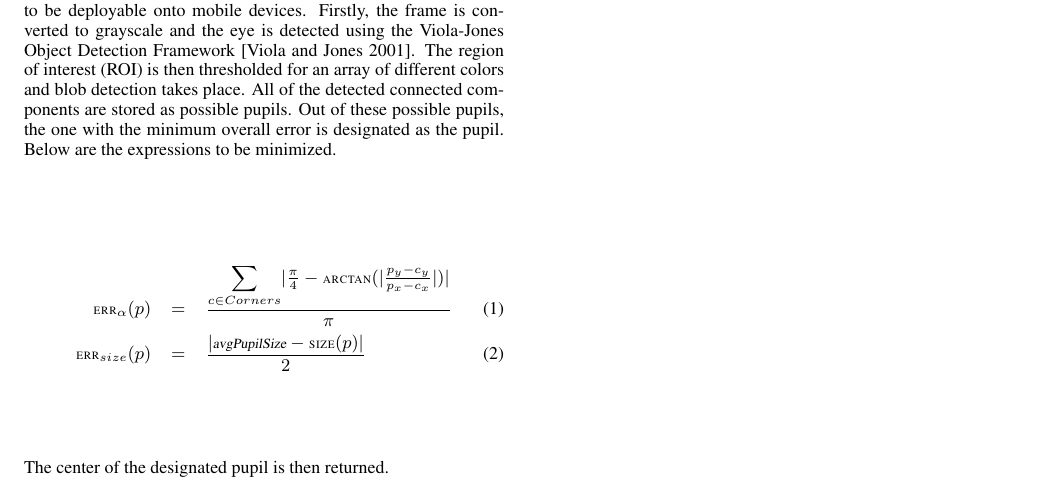
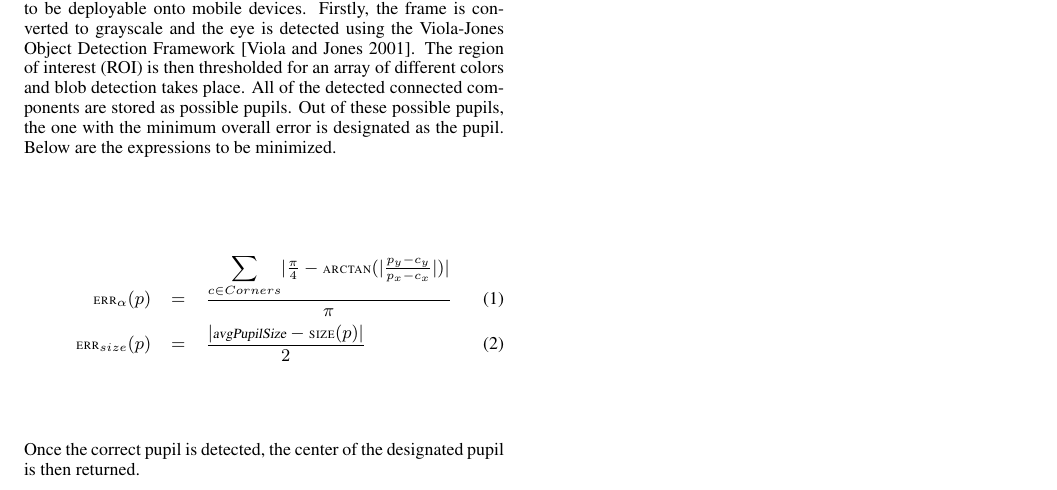
Before and after one commit to a20r/camgaze.js, a LaTeX paper (paper/paper.tex): part of the page, cut so that both start at the same text. Compiled offline with pdfLaTeX.

Commit message:
Updated paper

```diff
--- a/paper/paper.tex
+++ b/paper/paper.tex
@@ -23,6 +23,7 @@
 \newcommand{\Function}[1]{\ensuremath{{\small \textsc{#1}}}}
 \newcommand{\Constant}[1]{\ensuremath{\small{\texttt{#1}}}}
 \newcommand{\Var}[1]{\ensuremath{{\small{\textsl{#1}}}}}
+\newcommand{\argmax}[1]{\underset{#1}{\operatorname{arg}\,\operatorname{max}}\;}
 
 \title{Camgaze.js : Mobile Eye Tracking and Gaze Prediction in JavaScript}
 \author{Alex Wallar \\ Christian Poellabauer \\ Patrick Flynn}
@@ -108,7 +109,33 @@ expressions to be minimized.
 }{2}
 \end{eqnarray}
 
-The center of the designated pupil is then returned.
+Once the correct pupil is detected, the center of the designated pupil
+is then returned.
+
+%\begin{algorithm}
+%\caption{Pseudocode for Pupil Detection}
+%\label{algo:PupilDetection}
+%\begin{algorithmic}[1]
+%\setcounter{ALC@line}{0}
+%
+%\vspace*{1mm}
+%
+%\STATE $\Var{frame} \leftarrow \Function{GrabFrame}()$
+%
+%\WHILE{$\Function{StillCalibrating()} == \True$}
+%\STATE $P_{list} \leftarrow \Function{DetectPupils()}$
+%\STATE $\Symbol{G} \leftarrow \Function{DetermineGazeMetric}(P_{list})$
+%\STATE $\Symbol{F} \leftarrow \Function{Calibrate}(\Symbol{G}, \Symbol{F})$
+%\ENDWHILE
+%
+%\WHILE{$\Function{SessionFinished()} == \False$}
+%\STATE $P_{list} \leftarrow \Function{DetectPupils()}$
+%\STATE $\Symbol{G} \leftarrow \Function{DetermineGazeMetric}(P_{list})$
+%\STATE $\Function{ProjectGazeOntoScreen}(\Symbol{F}(\Symbol{G}))$
+%\ENDWHILE
+%
+%\end{algorithmic}
+%\end{algorithm}
 
 \subsection{Determining the Gaze Metric}
 
```
Also changed, not shown: paper/paper.pdf.
